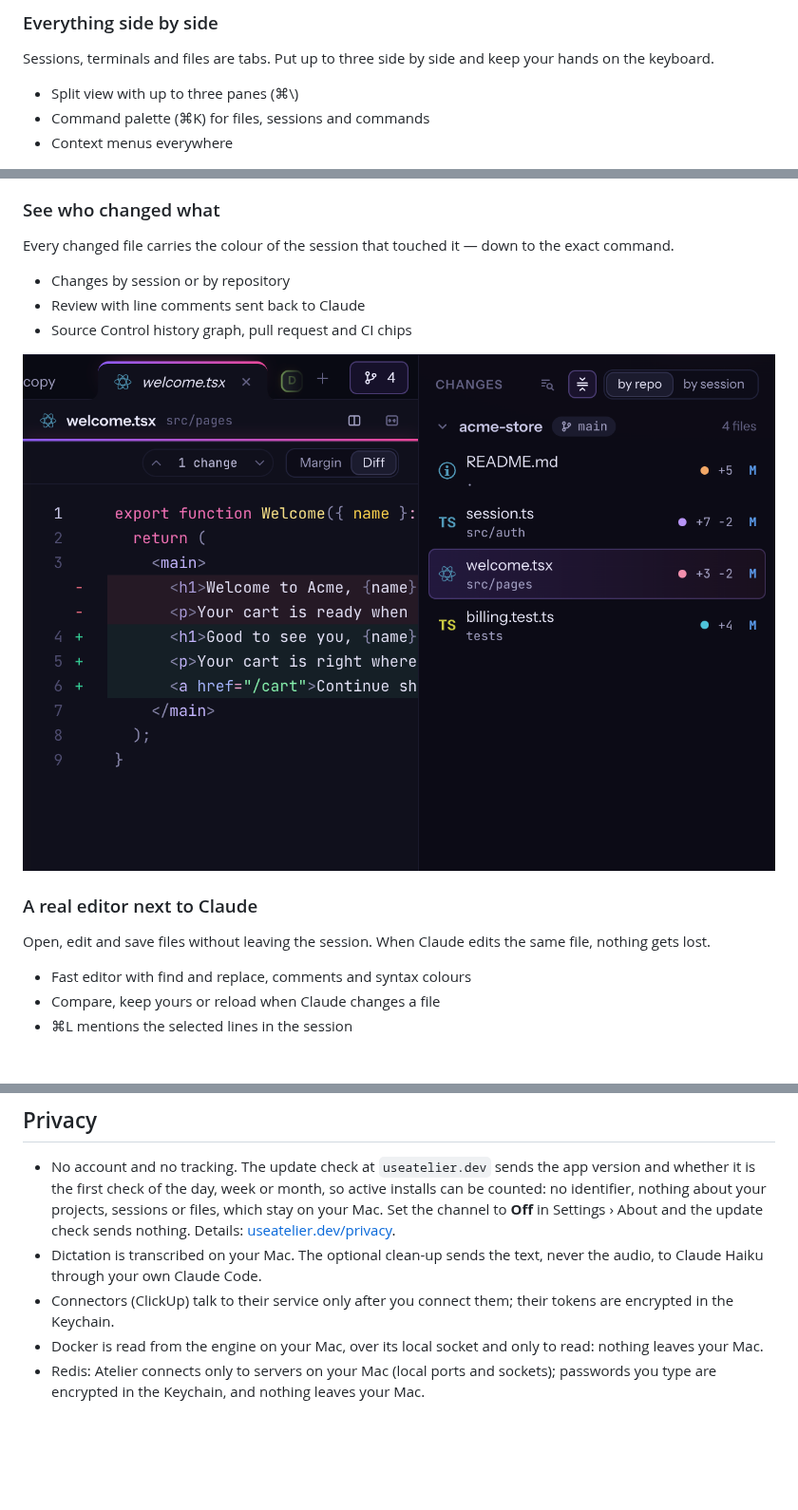
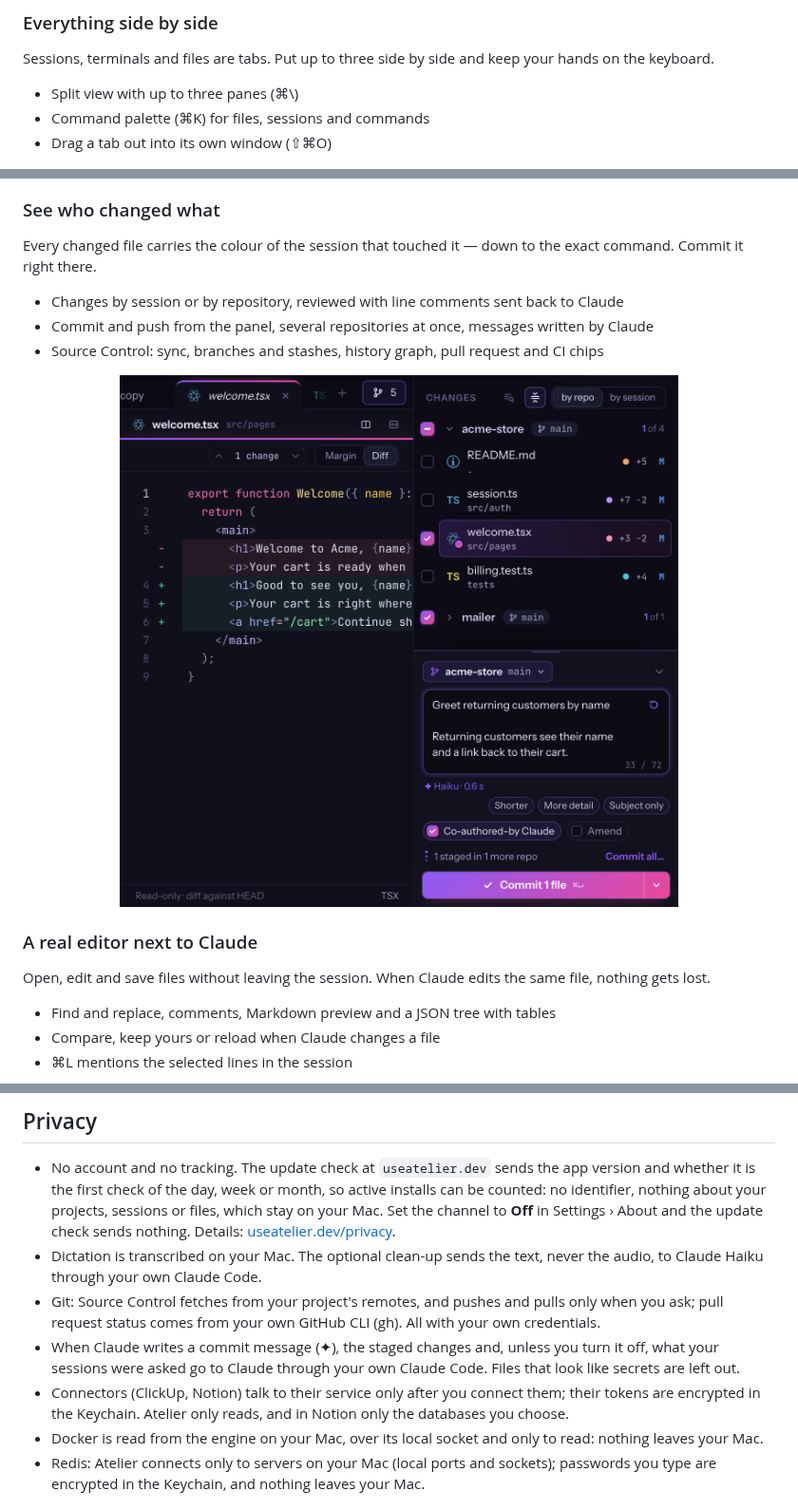
Before and after one commit to frmusso/atelier-releases, a Markdown page: README.md, 3 parts joined by grey strips. Shown at 95% size. Drawn GitHub-style; pictures changed too: assets/changes.png; blank space fills up the shorter version.

Commit message:
README: commit and push from Changes, Notion tasks, the JSON tree, tab pop-outs; refreshed screenshots
Co-Authored-By: Claude Opus 5.5 <noreply@anthropic.com>

```diff
--- a/README.md
+++ b/README.md
@@ -51,7 +51,7 @@ Sessions, terminals and files are tabs. Put up to three side by side and keep yo
 
 - Split view with up to three panes (⌘\\)
 - Command palette (⌘K) for files, sessions and commands
-- Context menus everywhere
+- Drag a tab out into its own window (⇧⌘O)
 
 <img src="assets/workspace.png" alt="A Claude Code session next to a file in split view" width="100%">
 
@@ -89,9 +89,10 @@ and ask Claude why a job failed.
 
 ### See who changed what
 
-Every changed file carries the colour of the session that touched it — down to the exact command.
+Every changed file carries the colour of the session that touched it — down to the exact command. Commit it right
+there.
 
-- Changes by session or by repository
-- Review with line comments sent back to Claude
-- Source Control history graph, pull request and CI chips
+- Changes by session or by repository, reviewed with line comments sent back to Claude
+- Commit and push from the panel, several repositories at once, messages written by Claude
+- Source Control: sync, branches and stashes, history graph, pull request and CI chips
 
@@ -101,7 +102,7 @@ Every changed file carries the colour of the session that touched it — down to
 
 Open, edit and save files without leaving the session. When Claude edits the same file, nothing gets lost.
 
-- Fast editor with find and replace, comments and syntax colours
+- Find and replace, comments, Markdown preview and a JSON tree with tables
 - Compare, keep yours or reload when Claude changes a file
 - ⌘L mentions the selected lines in the session
 
@@ -214,7 +218,12 @@ page.
   [useatelier.dev/privacy](https://useatelier.dev/privacy).
 - Dictation is transcribed on your Mac. The optional clean-up sends the text, never the audio, to Claude Haiku through
   your own Claude Code.
-- Connectors (ClickUp) talk to their service only after you connect them; their tokens are encrypted in the Keychain.
+- Git: Source Control fetches from your project's remotes, and pushes and pulls only when you ask; pull request status
+  comes from your own GitHub CLI (gh). All with your own credentials.
+- When Claude writes a commit message (✦), the staged changes and, unless you turn it off, what your sessions were
+  asked go to Claude through your own Claude Code. Files that look like secrets are left out.
+- Connectors (ClickUp, Notion) talk to their service only after you connect them; their tokens are encrypted in the
+  Keychain. Atelier only reads, and in Notion only the databases you choose.
 - Docker is read from the engine on your Mac, over its local socket and only to read: nothing leaves your Mac.
 - Redis: Atelier connects only to servers on your Mac (local ports and sockets); passwords you type are encrypted in the
   Keychain, and nothing leaves your Mac.
```
Also changed, not shown: other parts of README.md (+5 -2 lines), assets/overview.png.
